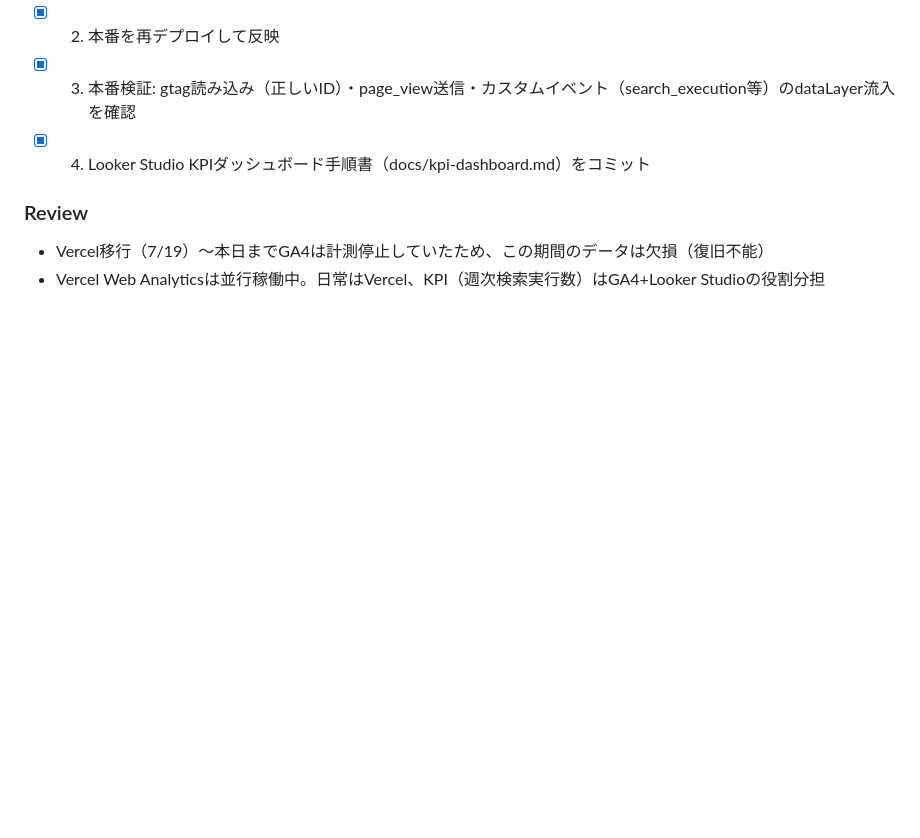
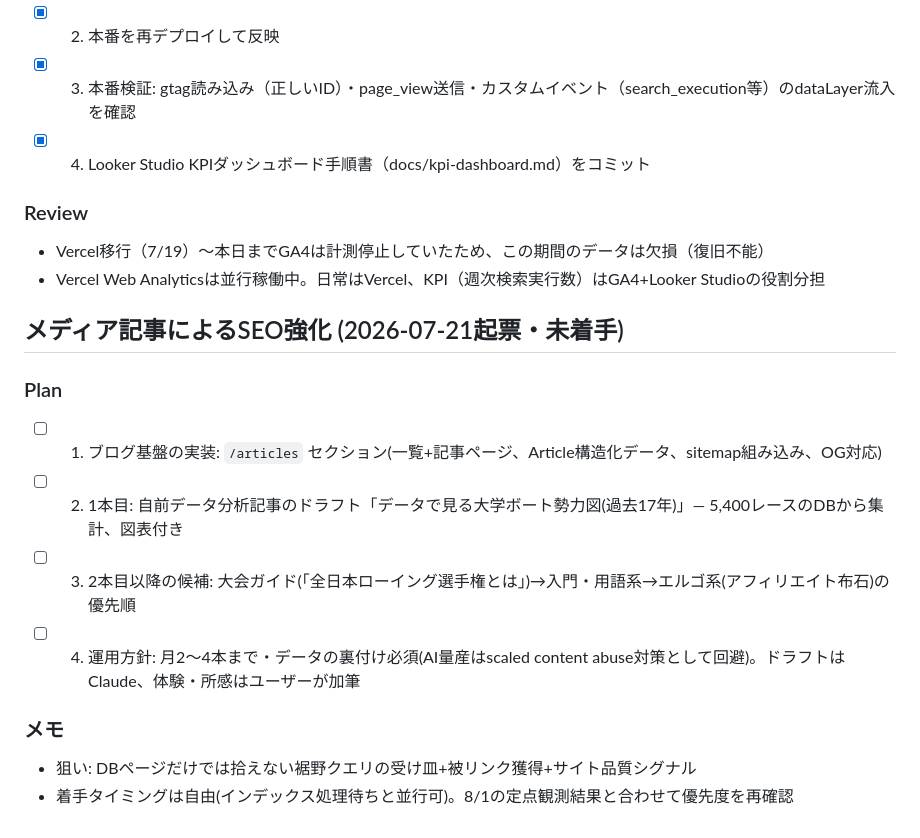
Before and after one commit to byson2562/rowing-api, a Markdown page: tasks/todo.md, the part around the change. GitHub-like rendering; blank space fills up the shorter version.

Commit message:
docs: add media article SEO initiative to todo
Co-Authored-By: Claude Fable 5 <noreply@anthropic.com>

```diff
--- a/tasks/todo.md
+++ b/tasks/todo.md
@@ -440,3 +440,15 @@
 ### Review
 - Vercel移行（7/19）〜本日までGA4は計測停止していたため、この期間のデータは欠損（復旧不能）
 - Vercel Web Analyticsは並行稼働中。日常はVercel、KPI（週次検索実行数）はGA4+Looker Studioの役割分担
+
+## メディア記事によるSEO強化 (2026-07-21起票・未着手)
+
+### Plan
+- [ ] 1. ブログ基盤の実装: `/articles` セクション(一覧+記事ページ、Article構造化データ、sitemap組み込み、OG対応)
+- [ ] 2. 1本目: 自前データ分析記事のドラフト「データで見る大学ボート勢力図(過去17年)」— 5,400レースのDBから集計、図表付き
+- [ ] 3. 2本目以降の候補: 大会ガイド(「全日本ローイング選手権とは」)→入門・用語系→エルゴ系(アフィリエイト布石)の優先順
+- [ ] 4. 運用方針: 月2〜4本まで・データの裏付け必須(AI量産はscaled content abuse対策として回避)。ドラフトはClaude、体験・所感はユーザーが加筆
+
+### メモ
+- 狙い: DBページだけでは拾えない裾野クエリの受け皿+被リンク獲得+サイト品質シグナル
+- 着手タイミングは自由(インデックス処理待ちと並行可)。8/1の定点観測結果と合わせて優先度を再確認
```
